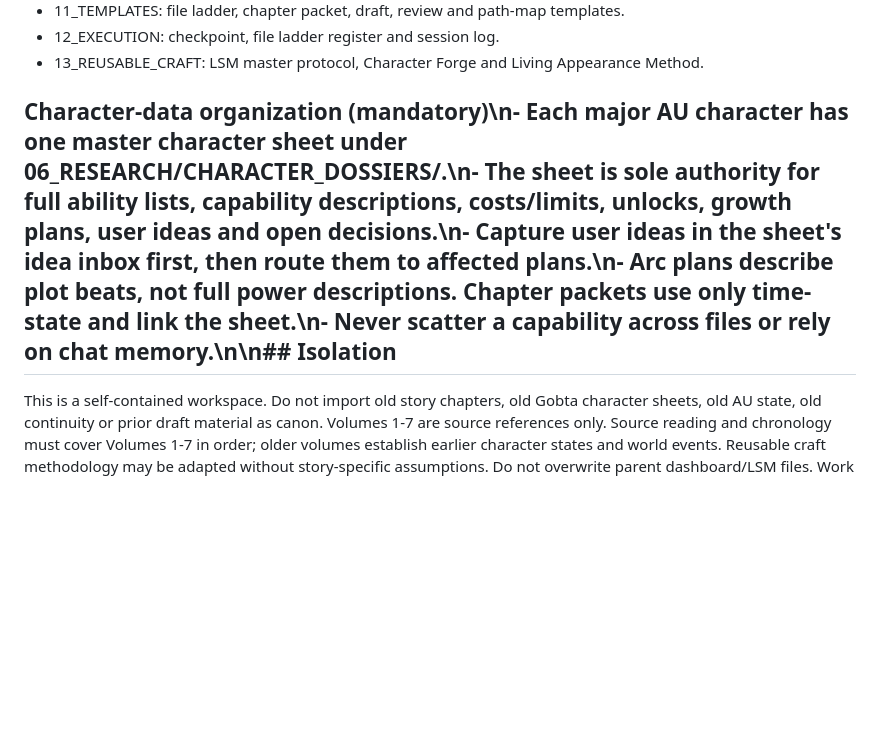
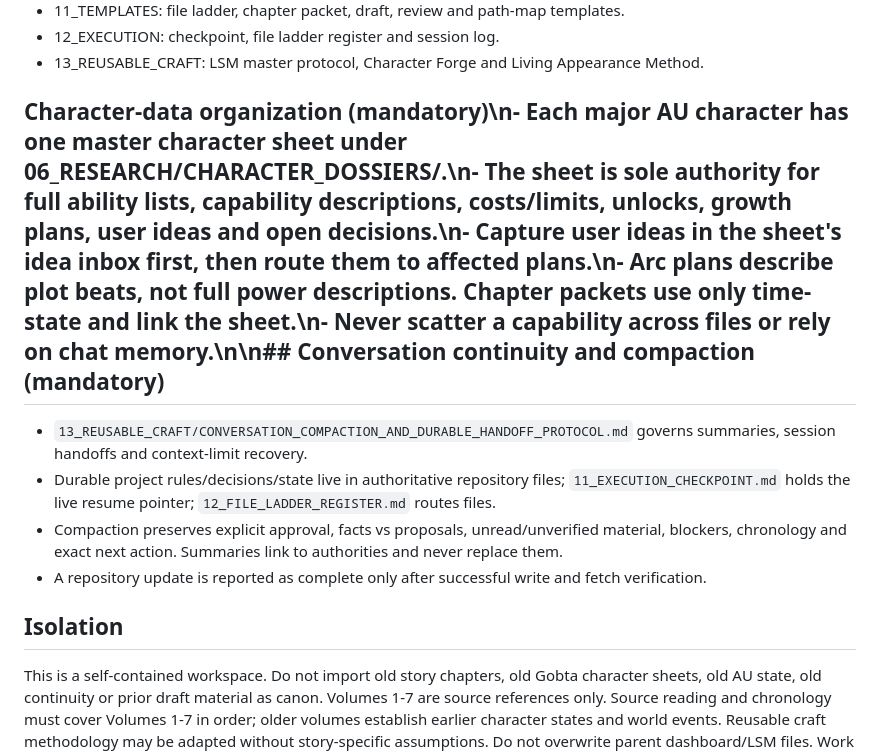
Before and after one commit to zipyzap3-wq/-tensura-control-room, a Markdown page: PROJECTS/TENSURA_WORKFLOW_LADDER/03_REPOSITORY_ARCHITECTURE.md, the part around the change. Drawn GitHub-style; blank space fills up the shorter version.

Commit message:
Integrate conversation compaction protocol into workflow

```diff
--- a/PROJECTS/TENSURA_WORKFLOW_LADDER/03_REPOSITORY_ARCHITECTURE.md
+++ b/PROJECTS/TENSURA_WORKFLOW_LADDER/03_REPOSITORY_ARCHITECTURE.md
@@ -28,7 +28,13 @@ Project root: PROJECTS/TENSURA_WORKFLOW_LADDER/
 - 12_EXECUTION: checkpoint, file ladder register and session log.
 - 13_REUSABLE_CRAFT: LSM master protocol, Character Forge and Living Appearance Method.
 
-## Character-data organization (mandatory)\n- Each major AU character has one master character sheet under 06_RESEARCH/CHARACTER_DOSSIERS/.\n- The sheet is sole authority for full ability lists, capability descriptions, costs/limits, unlocks, growth plans, user ideas and open decisions.\n- Capture user ideas in the sheet's idea inbox first, then route them to affected plans.\n- Arc plans describe plot beats, not full power descriptions. Chapter packets use only time-state and link the sheet.\n- Never scatter a capability across files or rely on chat memory.\n\n## Isolation
+## Character-data organization (mandatory)\n- Each major AU character has one master character sheet under 06_RESEARCH/CHARACTER_DOSSIERS/.\n- The sheet is sole authority for full ability lists, capability descriptions, costs/limits, unlocks, growth plans, user ideas and open decisions.\n- Capture user ideas in the sheet's idea inbox first, then route them to affected plans.\n- Arc plans describe plot beats, not full power descriptions. Chapter packets use only time-state and link the sheet.\n- Never scatter a capability across files or rely on chat memory.\n\n## Conversation continuity and compaction (mandatory)
+- `13_REUSABLE_CRAFT/CONVERSATION_COMPACTION_AND_DURABLE_HANDOFF_PROTOCOL.md` governs summaries, session handoffs and context-limit recovery.
+- Durable project rules/decisions/state live in authoritative repository files; `11_EXECUTION_CHECKPOINT.md` holds the live resume pointer; `12_FILE_LADDER_REGISTER.md` routes files.
+- Compaction preserves explicit approval, facts vs proposals, unread/unverified material, blockers, chronology and exact next action. Summaries link to authorities and never replace them.
+- A repository update is reported as complete only after successful write and fetch verification.
+
+## Isolation
 This is a self-contained workspace. Do not import old story chapters, old Gobta character sheets, old AU state, old continuity or prior draft material as canon. Volumes 1-7 are source references only. Source reading and chronology must cover Volumes 1-7 in order; older volumes establish earlier character states and world events. Reusable craft methodology may be adapted without story-specific assumptions. Do not overwrite parent dashboard/LSM files. Work on existing main branch; no new branch is requested.
 
 
```
